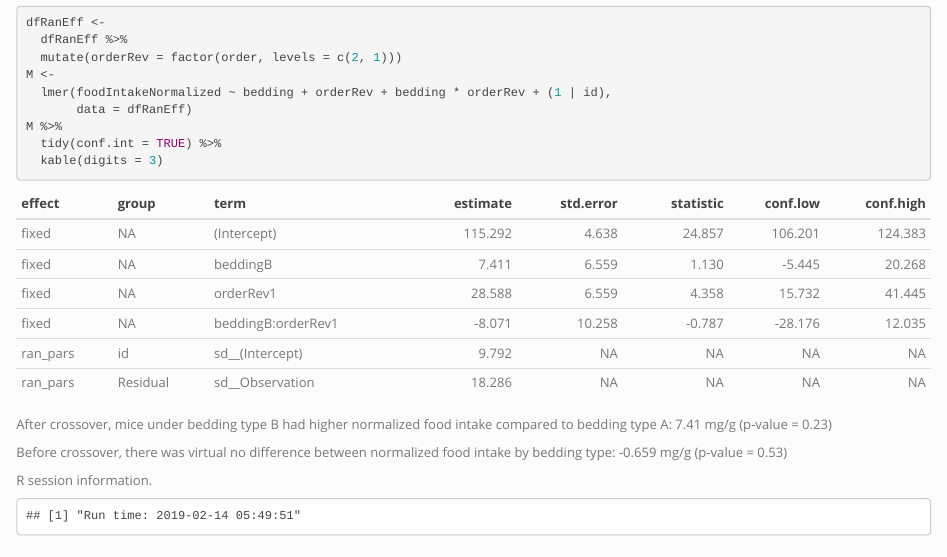
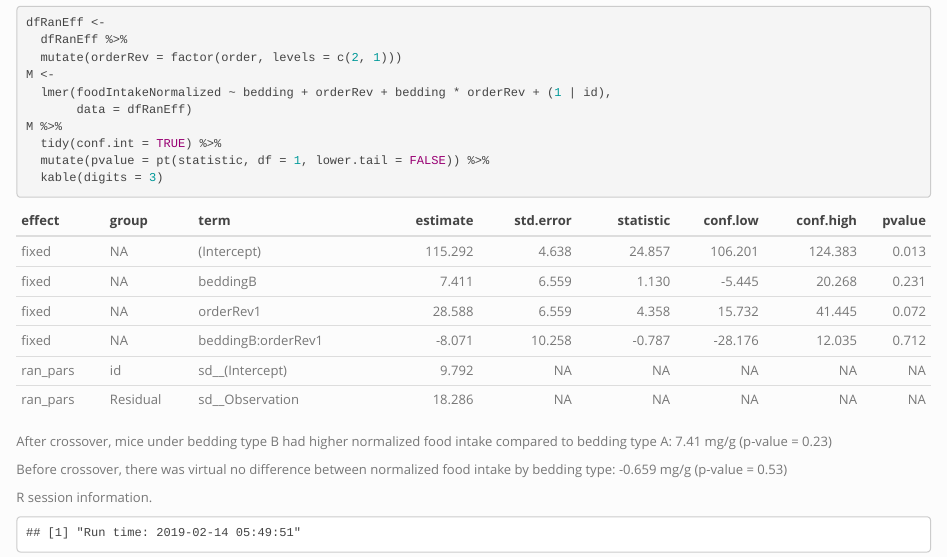
Before and after one commit to benjamin-chan/BDP2-448-Lovasz, an R Markdown document (scripts/BDP2-448.Rmd): the page in a window 1100 px wide, from 3750 px down. Rendered offline with R 4.5, knitr and Pandoc, with nearby package versions; some code elsewhere in the file could not run offline.

Commit message:
Calculate p-value

````diff
--- a/scripts/BDP2-448.Rmd
+++ b/scripts/BDP2-448.Rmd
@@ -188,6 +188,7 @@ M <-
        data = dfRanEff)
 M %>%
   tidy(conf.int = TRUE) %>%
+  mutate(pvalue = pt(statistic, df = 1, lower.tail = FALSE)) %>%
   kable(digits = 3)
 ```
 
````
